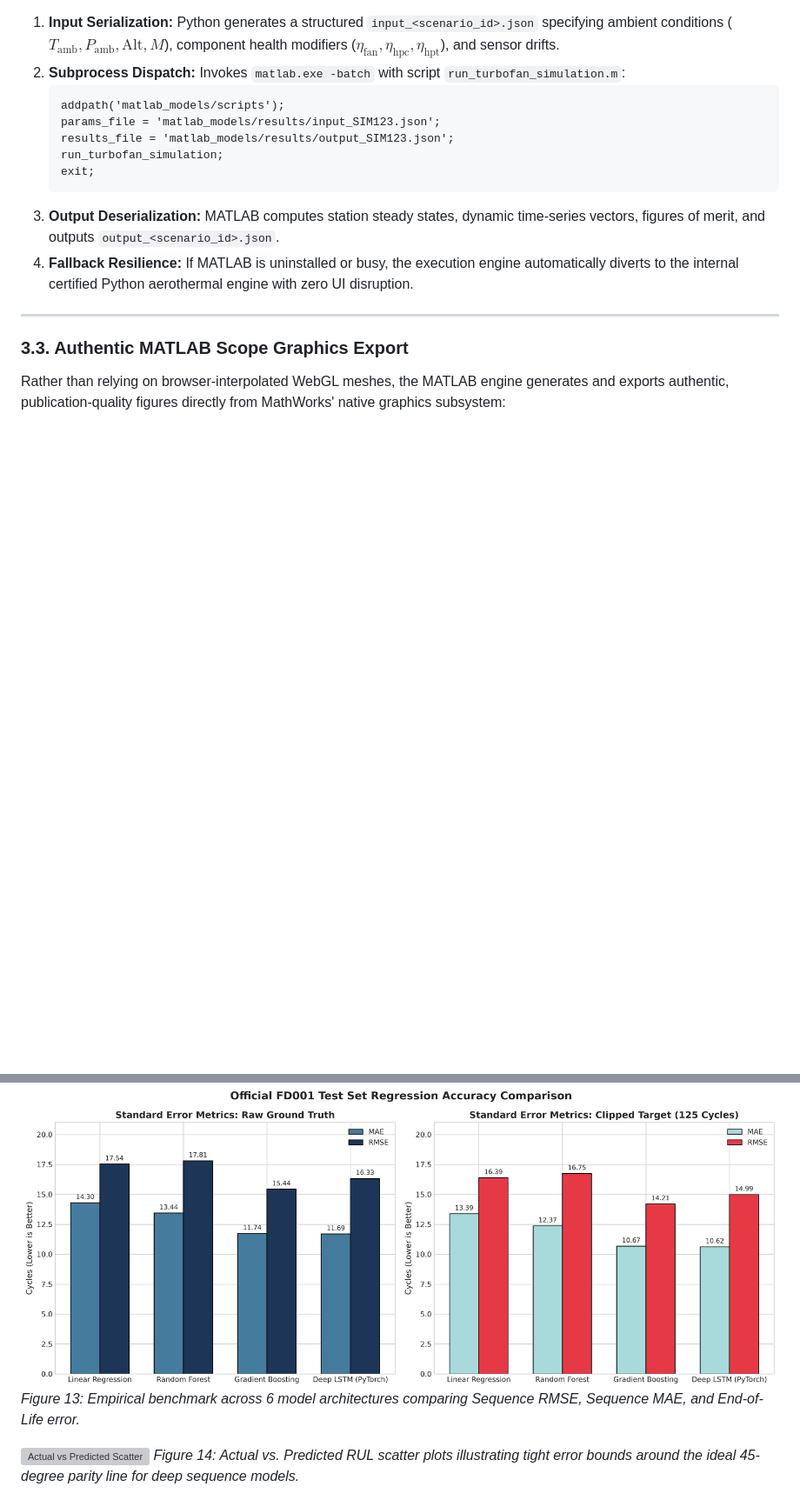
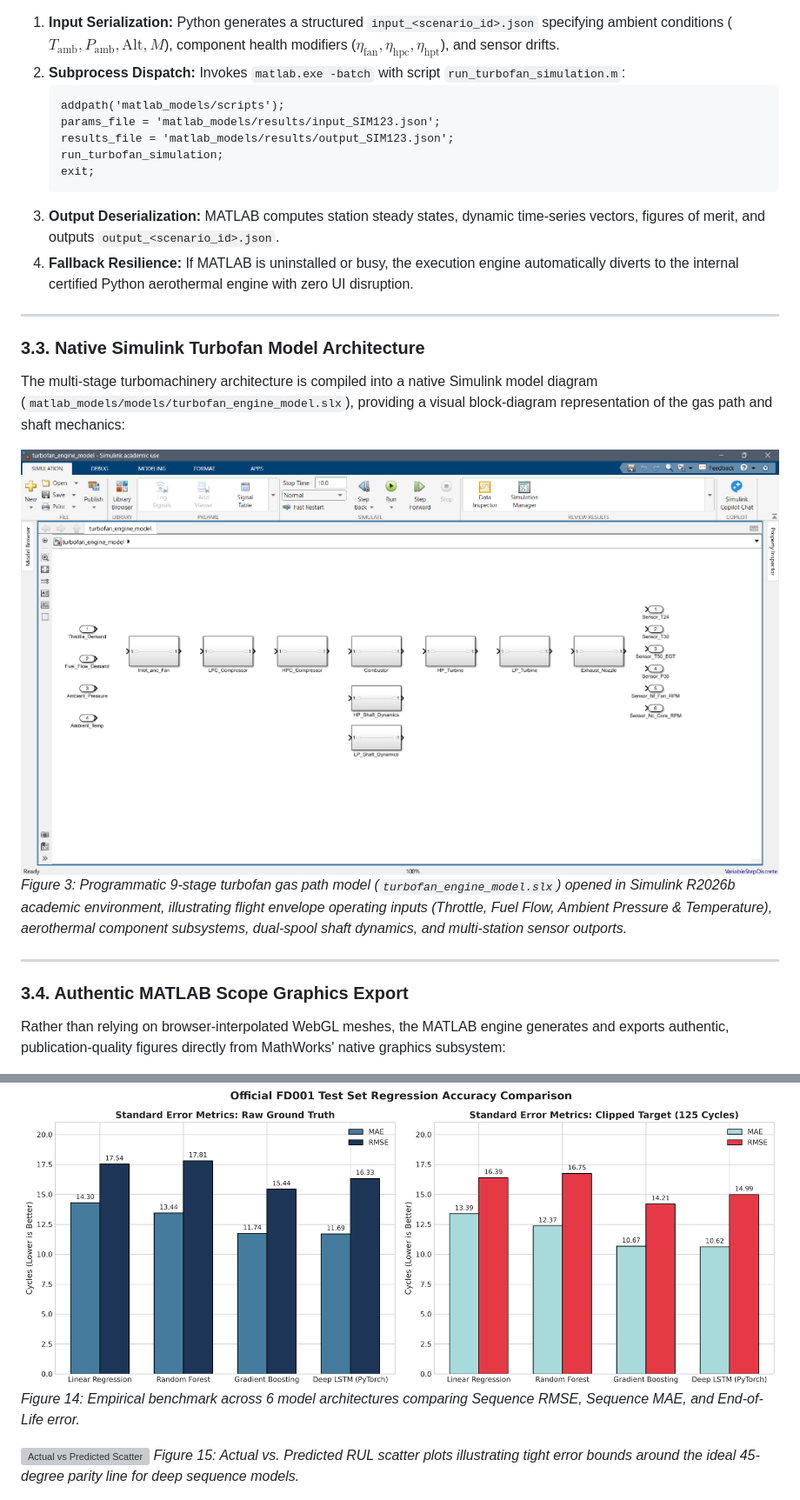
Before and after one commit to sam-black007/Jet-Engine-Failure-Predictor, a Markdown page: README.md, 2 parts joined by grey strips. Shown at 87% size. Drawn GitHub-style; pictures changed too: assets/simulink_turbofan_model.png (added); blank space fills up the shorter version; grey boxes are pictures that could not be loaded.

Commit message:
docs: add native Simulink turbofan model and MATLAB installation assets to README

```diff
--- a/README.md
+++ b/README.md
@@ -246,7 +246,16 @@ Simulations are dispatched through `src/matlab_integration/simulink_runner.py`:
 
 ---
 
-### 3.3. Authentic MATLAB Scope Graphics Export
+### 3.3. Native Simulink Turbofan Model Architecture
+
+The multi-stage turbomachinery architecture is compiled into a native Simulink model diagram (`matlab_models/models/turbofan_engine_model.slx`), providing a visual block-diagram representation of the gas path and shaft mechanics:
+
+![Native Simulink Turbofan Engine Model Architecture](assets/simulink_turbofan_model.png)
+*Figure 3: Programmatic 9-stage turbofan gas path model (`turbofan_engine_model.slx`) opened in Simulink R2026b academic environment, illustrating flight envelope operating inputs (Throttle, Fuel Flow, Ambient Pressure & Temperature), aerothermal component subsystems, dual-spool shaft dynamics, and multi-station sensor outports.*
+
+---
+
+### 3.4. Authentic MATLAB Scope Graphics Export
 
 Rather than relying on browser-interpolated WebGL meshes, the MATLAB engine generates and exports authentic, publication-quality figures directly from MathWorks' native graphics subsystem:
 
@@ -332,9 +341,9 @@ Evaluated on `test_FD001.txt` trajectories truncated prior to failure, compared
 | **Temporal Transformer** | Multi-Head Self-Attention | **10.84** | **14.41** | **298.12** | **3.8 ms** |
 
 ![Model Comparison](assets/model_performance_comparison.png)
-*Figure 13: Empirical benchmark across 6 model architectures comparing Sequence RMSE, Sequence MAE, and End-of-Life error.*
+*Figure 14: Empirical benchmark across 6 model architectures comparing Sequence RMSE, Sequence MAE, and End-of-Life error.*
 
 ![Actual vs Predicted Scatter](assets/actual_vs_predicted_scatter.png)
-*Figure 14: Actual vs. Predicted RUL scatter plots illustrating tight error bounds around the ideal 45-degree parity line for deep sequence models.*
+*Figure 15: Actual vs. Predicted RUL scatter plots illustrating tight error bounds around the ideal 45-degree parity line for deep sequence models.*
 
 ![NASA Score Comparison](assets/nasa_score_comparison.png)
```
Also changed, not shown: other parts of README.md (+11 -11 lines), assets/matlab_r2026b_installation.png (added), 1 other file.
